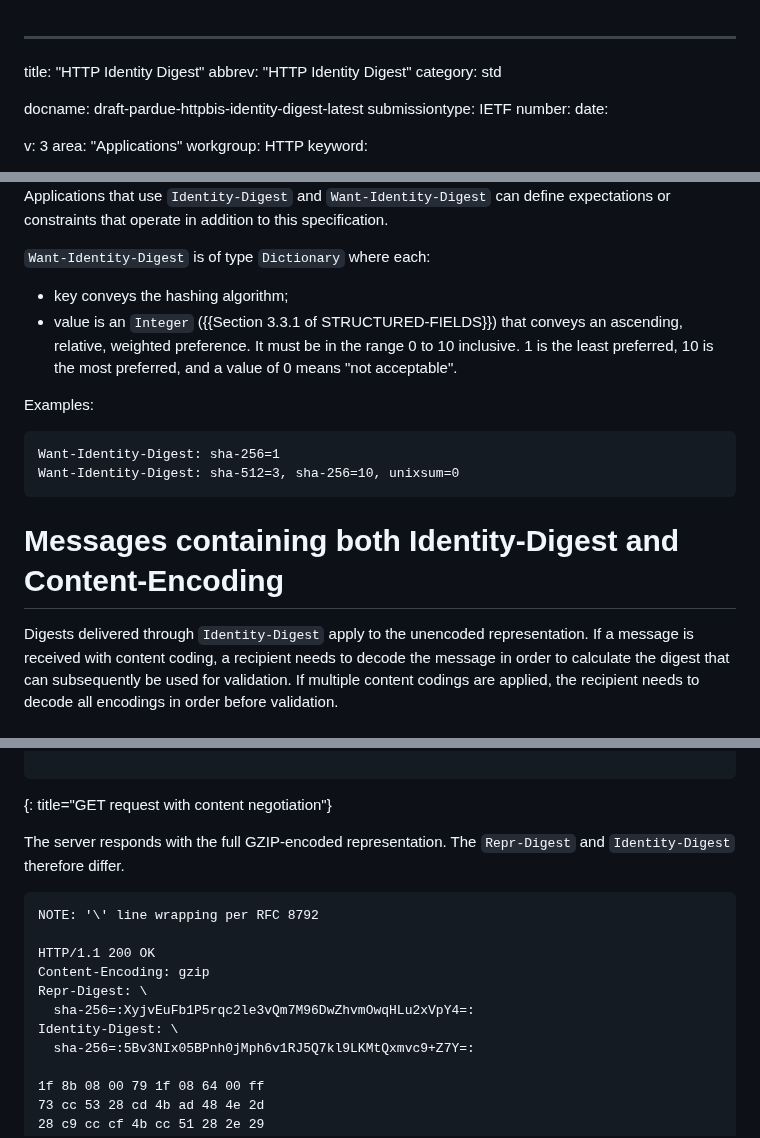
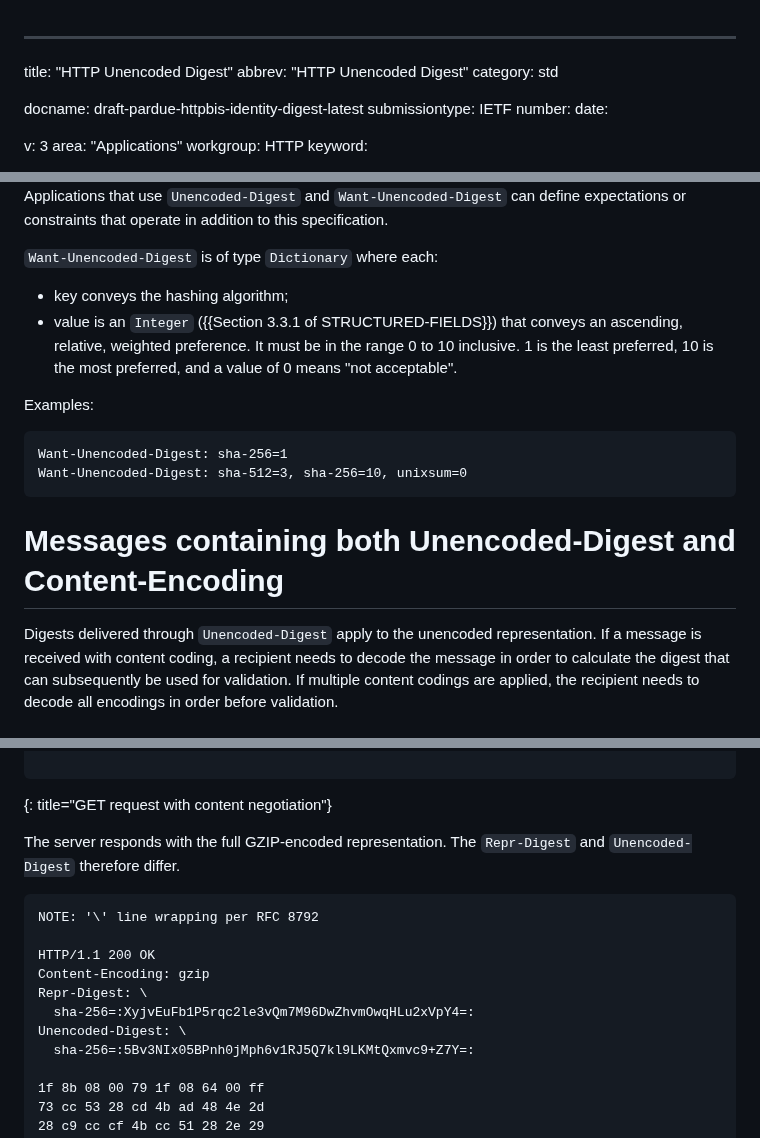
Before and after one commit to LPardue/draft-pardue-http-identity-digest, a Markdown page: draft-pardue-httpbis-identity-digest.md, 3 parts joined by grey strips. Rendered like a GitHub page.

```diff
--- a/draft-pardue-httpbis-identity-digest.md
+++ b/draft-pardue-httpbis-identity-digest.md
@@ -1,6 +1,6 @@
 ---
-title: "HTTP Identity Digest"
-abbrev: "HTTP Identity Digest"
+title: "HTTP Unencoded Digest"
+abbrev: "HTTP Unencoded Digest"
 category: std
 
 docname: draft-pardue-httpbis-identity-digest-latest
@@ -193,8 +193,8 @@ and send an `Identity-Digest` field using any algorithm or omit one entirely. It
 is not a protocol error if preferences are ignored. Applications that use
-`Identity-Digest` and `Want-Identity-Digest` can define expectations or
+`Unencoded-Digest` and `Want-Unencoded-Digest` can define expectations or
 constraints that operate in addition to this specification.
 
-`Want-Identity-Digest` is of type `Dictionary` where each:
+`Want-Unencoded-Digest` is of type `Dictionary` where each:
 
 * key conveys the hashing algorithm;
 * value is an `Integer` ({{Section 3.3.1 of STRUCTURED-FIELDS}}) that conveys an
@@ -205,13 +205,13 @@ constraints that operate in addition to this specification.
 Examples:
 
 ~~~ http-message
-Want-Identity-Digest: sha-256=1
-Want-Identity-Digest: sha-512=3, sha-256=10, unixsum=0
+Want-Unencoded-Digest: sha-256=1
+Want-Unencoded-Digest: sha-512=3, sha-256=10, unixsum=0
 ~~~
 
-# Messages containing both Identity-Digest and Content-Encoding
+# Messages containing both Unencoded-Digest and Content-Encoding
 
-Digests delivered through `Identity-Digest` apply to the unencoded representation. If a message is
+Digests delivered through `Unencoded-Digest` apply to the unencoded representation. If a message is
 received with content coding, a recipient needs to decode the message in order
 to calculate the digest that can subsequently be used for validation. If
 multiple content codings are applied, the recipient needs to decode all
@@ -236,7 +236,7 @@ Accept-Encoding: gzip
 {: title="GET request with content negotiation"}
 
 The server responds with the full GZIP-encoded representation. The `Repr-Digest`
-and `Identity-Digest` therefore differ.
+and `Unencoded-Digest` therefore differ.
 
 ~~~ http-message
 NOTE: '\' line wrapping per RFC 8792
@@ -245,7 +245,7 @@ HTTP/1.1 200 OK
 Content-Encoding: gzip
 Repr-Digest: \
   sha-256=:XyjvEuFb1P5rqc2le3vQm7M96DwZhvmOwqHLu2xVpY4=:
-Identity-Digest: \
+Unencoded-Digest: \
   sha-256=:5Bv3NIx05BPnh0jMph6v1RJ5Q7kl9LKMtQxmvc9+Z7Y=:
 
 1f 8b 08 00 79 1f 08 64 00 ff
```
Also changed, not shown: other parts of draft-pardue-httpbis-identity-digest.md (+22 -22 lines).
